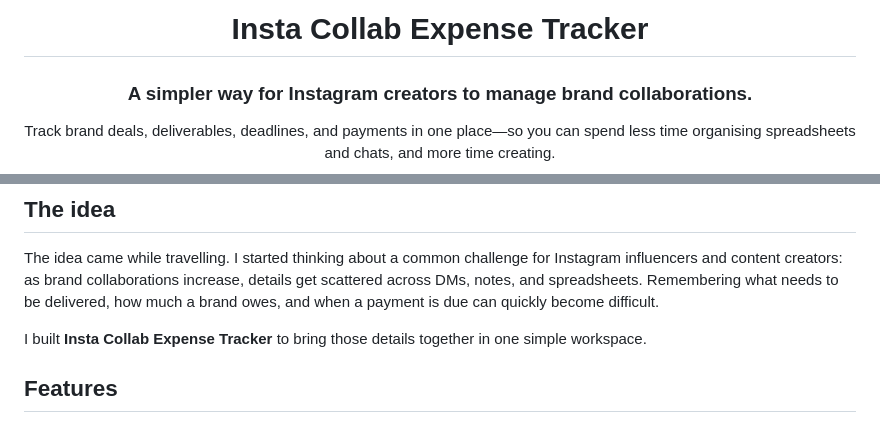
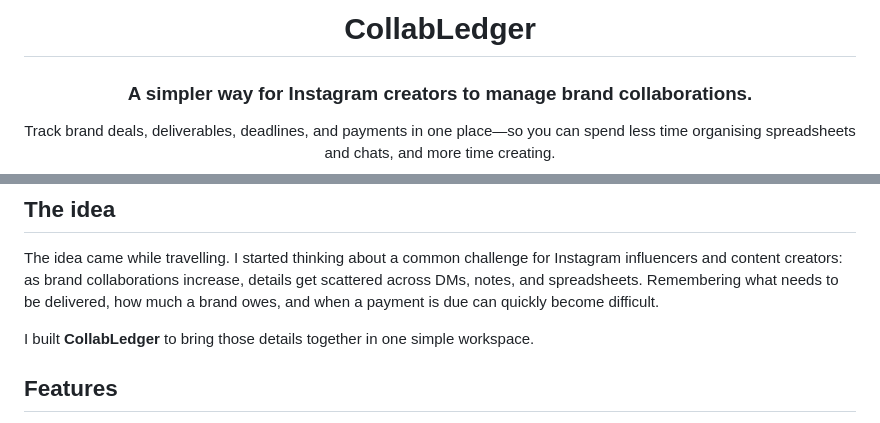
Before and after one commit to Andyy0007/insta-collab-expensse-tracker, a Markdown page: README.md, 2 parts joined by grey strips. Drawn GitHub-style.

Commit message:
Update README branding to CollabLedger

```diff
--- a/README.md
+++ b/README.md
@@ -1,6 +1,6 @@
 <div align="center">
 
-# Insta Collab Expense Tracker
+# CollabLedger
 
 ### A simpler way for Instagram creators to manage brand collaborations.
 
@@ -22,7 +22,7 @@ Track brand deals, deliverables, deadlines, and payments in one place—so you c
 
 The idea came while travelling. I started thinking about a common challenge for Instagram influencers and content creators: as brand collaborations increase, details get scattered across DMs, notes, and spreadsheets. Remembering what needs to be delivered, how much a brand owes, and when a payment is due can quickly become difficult.
 
-I built **Insta Collab Expense Tracker** to bring those details together in one simple workspace.
+I built **CollabLedger** to bring those details together in one simple workspace.
 
 ## Features
 
```
